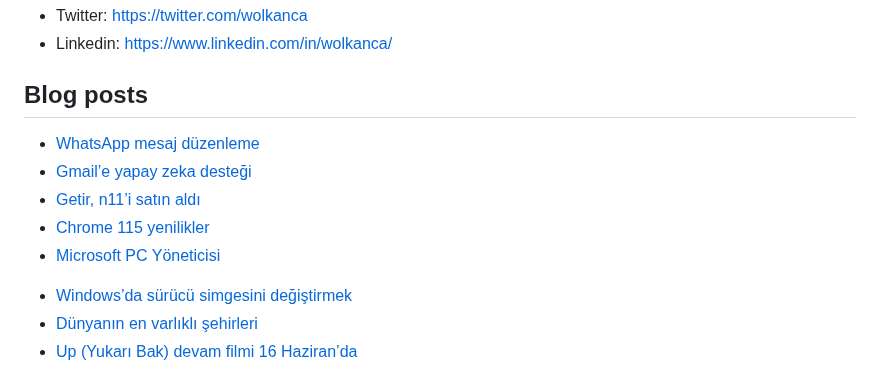
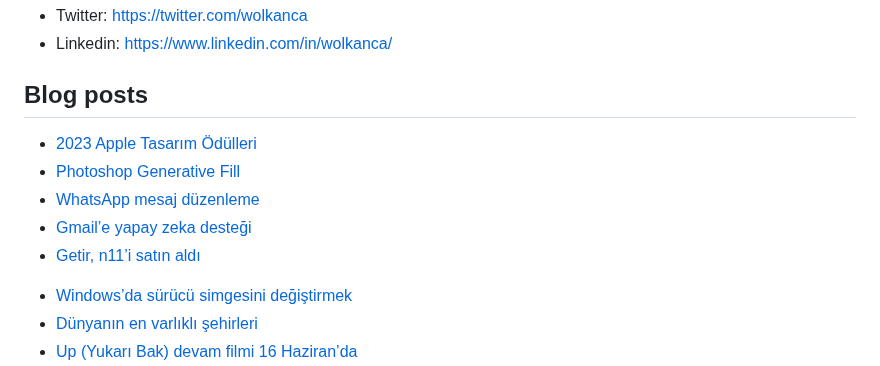
Before and after one commit to wolkanca/volkanyilmaz, a Markdown page: README.md, the part around the change. Drawn GitHub-style.

Commit message:
Updated with the latest blog posts

```diff
--- a/README.md
+++ b/README.md
@@ -11,11 +11,11 @@ Cloudflare Pages. Test. Volkan. https://volkan.pages.dev/
 
 ## Blog posts
 <!-- BLOG-POST-LIST:START -->
+- [2023 Apple Tasarım Ödülleri](https://wolkanca.com/2023-apple-tasarim-odulleri/)
+- [Photoshop Generative Fill](https://wolkanca.com/photoshop-generative-fill/)
 - [WhatsApp mesaj düzenleme](https://wolkanca.com/whatsapp-mesaj-duzenleme/)
 - [Gmail’e yapay zeka desteği](https://wolkanca.com/gmaile-yapay-zeka-destegi/)
 - [Getir, n11’i satın aldı](https://wolkanca.com/getir-n11i-satin-aldi/)
-- [Chrome 115 yenilikler](https://wolkanca.com/chrome-115-yenilikler/)
-- [Microsoft PC Yöneticisi](https://wolkanca.com/microsoft-pc-yoneticisi/)
 <!-- BLOG-POST-LIST:END -->
 
 
```
